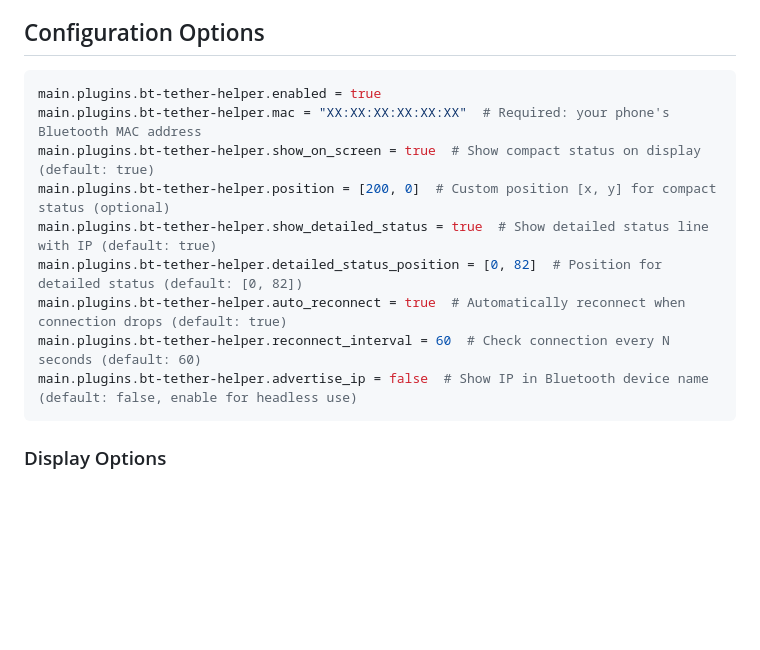
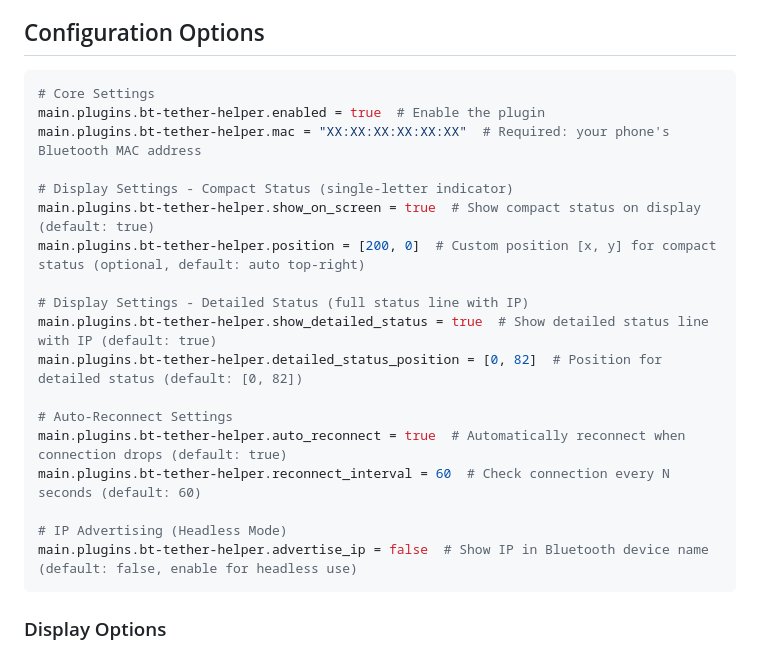
Before and after one commit to wsvdmeer/pwnagotchi-plugins, a Markdown page: bt-tether-helper/README.md, the part around the change. GitHub-like rendering; blank space fills up the shorter version.

````diff
--- a/bt-tether-helper/README.md
+++ b/bt-tether-helper/README.md
@@ -137,14 +137,23 @@ Both displays update in real-time based on connection state.
 ## Configuration Options
 
 ```toml
-main.plugins.bt-tether-helper.enabled = true
+# Core Settings
+main.plugins.bt-tether-helper.enabled = true  # Enable the plugin
 main.plugins.bt-tether-helper.mac = "XX:XX:XX:XX:XX:XX"  # Required: your phone's Bluetooth MAC address
+
+# Display Settings - Compact Status (single-letter indicator)
 main.plugins.bt-tether-helper.show_on_screen = true  # Show compact status on display (default: true)
-main.plugins.bt-tether-helper.position = [200, 0]  # Custom position [x, y] for compact status (optional)
+main.plugins.bt-tether-helper.position = [200, 0]  # Custom position [x, y] for compact status (optional, default: auto top-right)
+
+# Display Settings - Detailed Status (full status line with IP)
 main.plugins.bt-tether-helper.show_detailed_status = true  # Show detailed status line with IP (default: true)
 main.plugins.bt-tether-helper.detailed_status_position = [0, 82]  # Position for detailed status (default: [0, 82])
+
+# Auto-Reconnect Settings
 main.plugins.bt-tether-helper.auto_reconnect = true  # Automatically reconnect when connection drops (default: true)
 main.plugins.bt-tether-helper.reconnect_interval = 60  # Check connection every N seconds (default: 60)
+
+# IP Advertising (Headless Mode)
 main.plugins.bt-tether-helper.advertise_ip = false  # Show IP in Bluetooth device name (default: false, enable for headless use)
 ```
 
````
